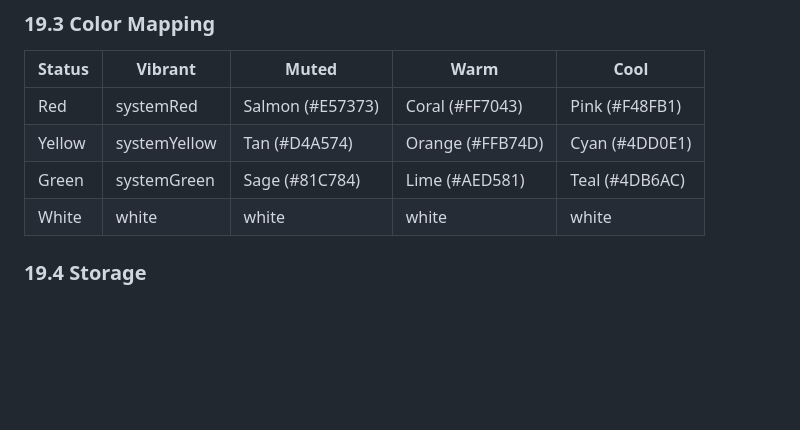
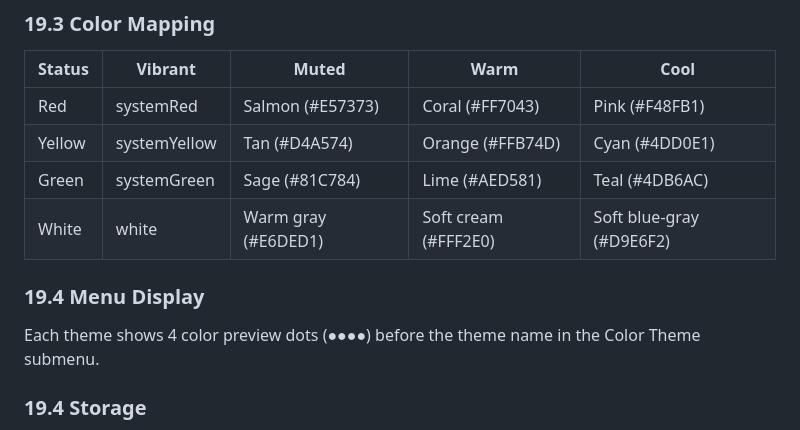
Before and after one commit to usedhonda/cc-status-bar, a Markdown page: docs/SPEC.md, the part around the change. Rendered like a GitHub page; blank space fills up the shorter version.

Commit message:
docs: update color theme spec with white colors and menu preview

```diff
--- a/docs/SPEC.md
+++ b/docs/SPEC.md
@@ -728,7 +728,11 @@ Customize menu bar status colors for better visibility and aesthetic preference.
 | Red | systemRed | Salmon (#E57373) | Coral (#FF7043) | Pink (#F48FB1) |
 | Yellow | systemYellow | Tan (#D4A574) | Orange (#FFB74D) | Cyan (#4DD0E1) |
 | Green | systemGreen | Sage (#81C784) | Lime (#AED581) | Teal (#4DB6AC) |
-| White | white | white | white | white |
+| White | white | Warm gray (#E6DED1) | Soft cream (#FFF2E0) | Soft blue-gray (#D9E6F2) |
+
+### 19.4 Menu Display
+
+Each theme shows 4 color preview dots (●●●●) before the theme name in the Color Theme submenu.
 
 ### 19.4 Storage
 
```
